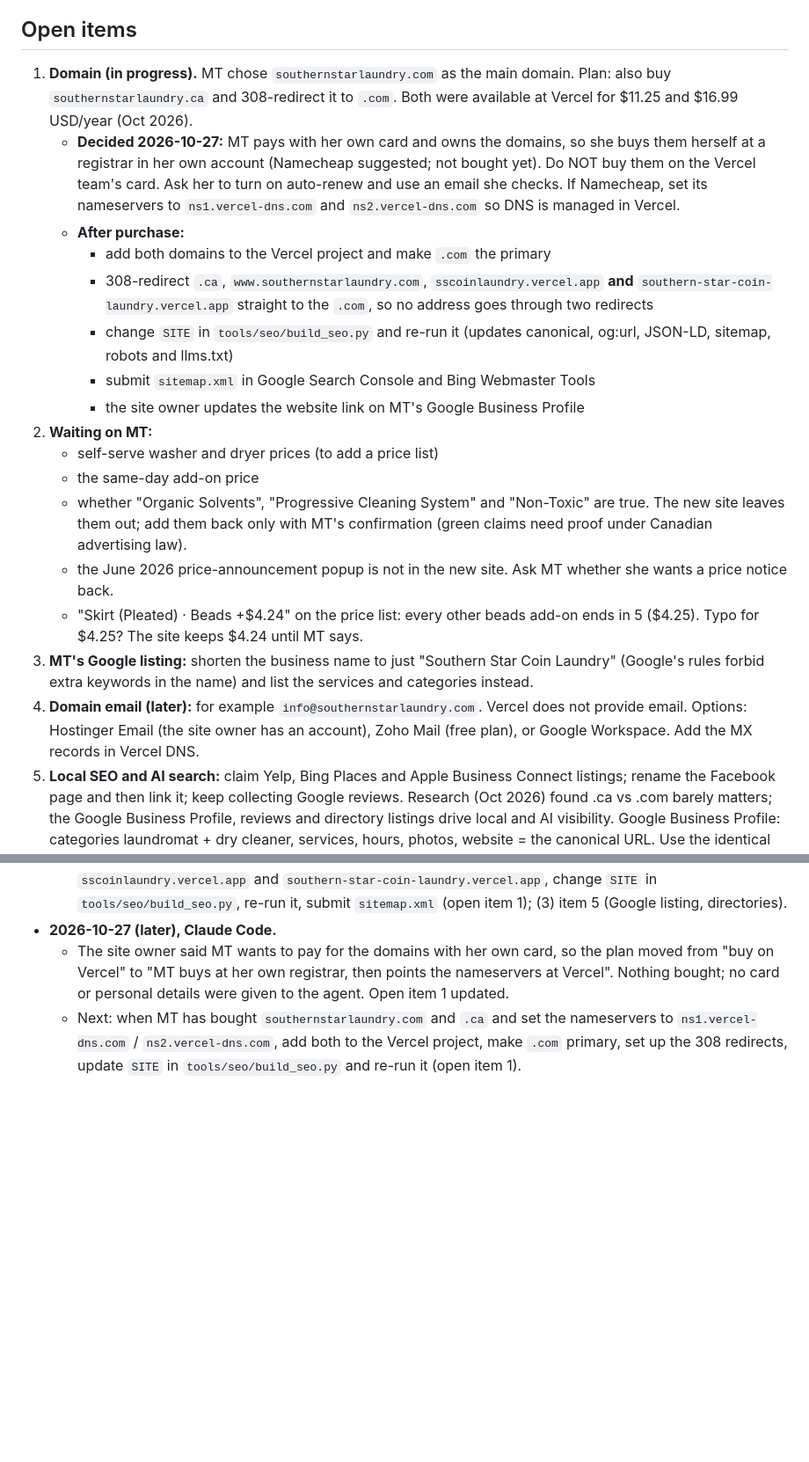
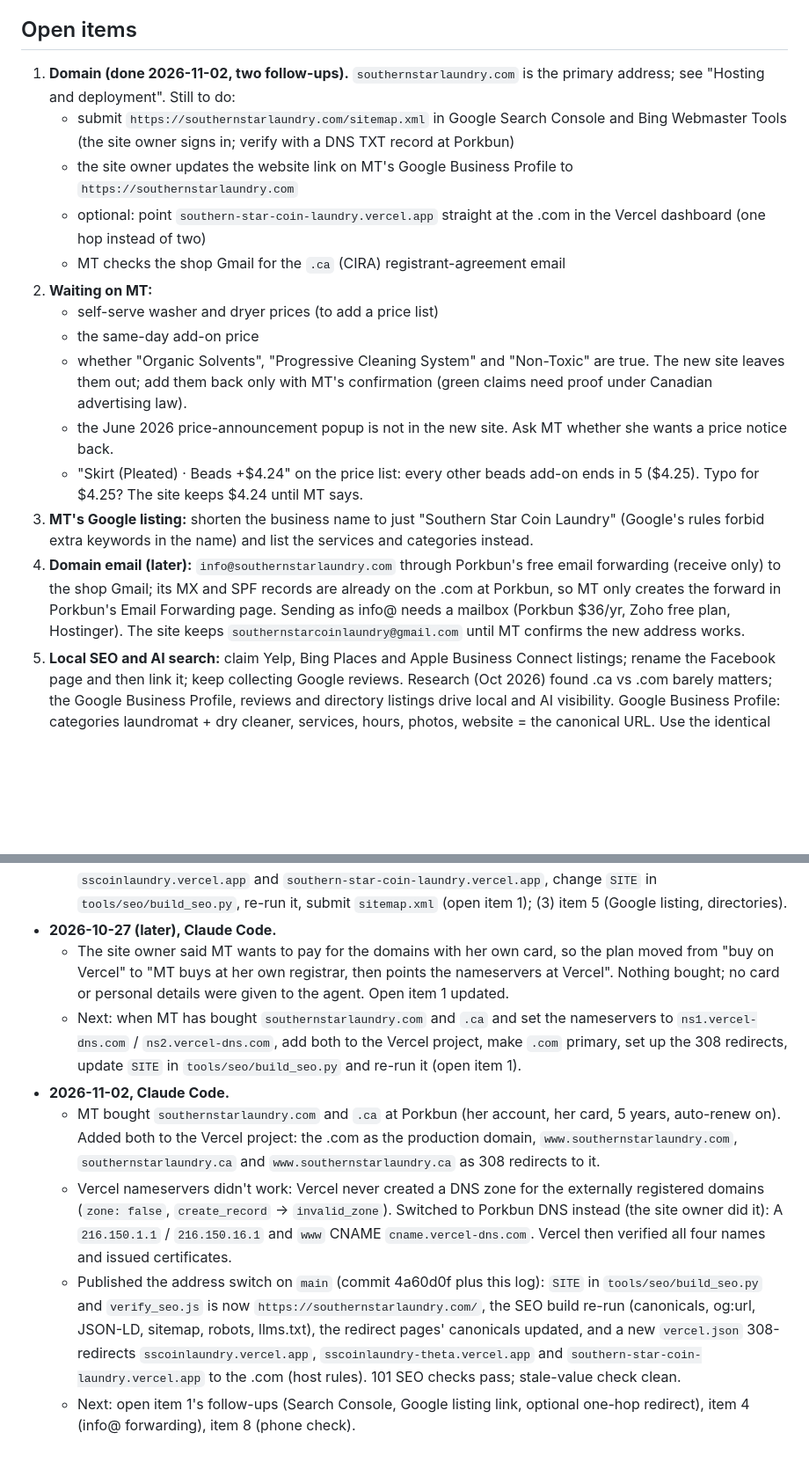
Before and after one commit to iphaminh/laundry-service-website, a Markdown page: AGENTS.md, 2 parts joined by grey strips. Shown at 88% size. Rendered like a GitHub page; blank space fills up the shorter version.

Commit message:
Record the domain setup in AGENTS.md
Co-Authored-By: Claude Opus 5.5 <noreply@anthropic.com>
Claude-Session: https://claude.ai/code/session_01X2GozaDa3V12D6uE9ythTR

```diff
--- a/AGENTS.md
+++ b/AGENTS.md
@@ -269,24 +270,16 @@ facts in this file always win over a design suggestion.
 
 ## Open items
 
-1. **Domain (in progress).** MT chose `southernstarlaundry.com` as the main domain.
-   Plan: also buy `southernstarlaundry.ca` and 308-redirect it to `.com`. Both were
-   available at Vercel for $11.25 and $16.99 USD/year (Oct 2026).
-   - **Decided 2026-10-27:** MT pays with her own card and owns the domains, so
-     she buys them herself at a registrar in her own account (Namecheap
-     suggested; not bought yet). Do NOT buy them on the Vercel team's card. Ask
-     her to turn on auto-renew and use an email she checks. If Namecheap, set its
-     nameservers to `ns1.vercel-dns.com` and `ns2.vercel-dns.com` so DNS is
-     managed in Vercel.
-   - **After purchase:**
-     - add both domains to the Vercel project and make `.com` the primary
-     - 308-redirect `.ca`, `www.southernstarlaundry.com`, `sscoinlaundry.vercel.app`
-       **and** `southern-star-coin-laundry.vercel.app` straight to the `.com`, so no
-       address goes through two redirects
-     - change `SITE` in `tools/seo/build_seo.py` and re-run it (updates
-       canonical, og:url, JSON-LD, sitemap, robots and llms.txt)
-     - submit `sitemap.xml` in Google Search Console and Bing Webmaster Tools
-     - the site owner updates the website link on MT's Google Business Profile
+1. **Domain (done 2026-11-02, two follow-ups).** `southernstarlaundry.com` is the
+   primary address; see "Hosting and deployment". Still to do:
+   - submit `https://southernstarlaundry.com/sitemap.xml` in Google Search Console and
+     Bing Webmaster Tools (the site owner signs in; verify with a DNS TXT record at
+     Porkbun)
+   - the site owner updates the website link on MT's Google Business Profile to
+     `https://southernstarlaundry.com`
+   - optional: point `southern-star-coin-laundry.vercel.app` straight at the .com in
+     the Vercel dashboard (one hop instead of two)
+   - MT checks the shop Gmail for the `.ca` (CIRA) registrant-agreement email
 2. **Waiting on MT:**
    - self-serve washer and dryer prices (to add a price list)
    - the same-day add-on price
@@ -300,9 +293,12 @@ facts in this file always win over a design suggestion.
 3. **MT's Google listing:** shorten the business name to just "Southern Star Coin
    Laundry" (Google's rules forbid extra keywords in the name) and list the services
    and categories instead.
-4. **Domain email (later):** for example `info@southernstarlaundry.com`. Vercel does
-   not provide email. Options: Hostinger Email (the site owner has an account),
-   Zoho Mail (free plan), or Google Workspace. Add the MX records in Vercel DNS.
+4. **Domain email (later):** `info@southernstarlaundry.com` through Porkbun's free
+   email forwarding (receive only) to the shop Gmail; its MX and SPF records are
+   already on the .com at Porkbun, so MT only creates the forward in Porkbun's Email
+   Forwarding page. Sending as info@ needs a mailbox (Porkbun $36/yr, Zoho free
+   plan, Hostinger). The site keeps `southernstarcoinlaundry@gmail.com` until MT
+   confirms the new address works.
 5. **Local SEO and AI search:** claim Yelp, Bing Places and Apple Business Connect
    listings; rename the Facebook page and then link it; keep collecting Google
    reviews. Research (Oct 2026) found .ca vs .com barely matters; the Google
@@ -616,3 +612,25 @@ merged/live), and what is next.
     nameservers to `ns1.vercel-dns.com` / `ns2.vercel-dns.com`, add both to the
     Vercel project, make `.com` primary, set up the 308 redirects, update
     `SITE` in `tools/seo/build_seo.py` and re-run it (open item 1).
+- **2026-11-02, Claude Code.**
+  - MT bought `southernstarlaundry.com` and `.ca` at Porkbun (her account, her
+    card, 5 years, auto-renew on). Added both to the Vercel project: the .com
+    as the production domain, `www.southernstarlaundry.com`,
+    `southernstarlaundry.ca` and `www.southernstarlaundry.ca` as 308 redirects
+    to it.
+  - Vercel nameservers didn't work: Vercel never created a DNS zone for the
+    externally registered domains (`zone: false`, `create_record` →
+    `invalid_zone`). Switched to Porkbun DNS instead (the site owner did it):
+    A `216.150.1.1` / `216.150.16.1` and `www` CNAME `cname.vercel-dns.com`.
+    Vercel then verified all four names and issued certificates.
+  - Published the address switch on `main` (commit 4a60d0f plus this log):
+    `SITE` in `tools/seo/build_seo.py` and `verify_seo.js` is now
+    `https://southernstarlaundry.com/`, the SEO build re-run (canonicals,
+    og:url, JSON-LD, sitemap, robots, llms.txt), the redirect pages'
+    canonicals updated, and a new `vercel.json` 308-redirects
+    `sscoinlaundry.vercel.app`, `sscoinlaundry-theta.vercel.app` and
+    `southern-star-coin-laundry.vercel.app` to the .com (host rules). 101 SEO
+    checks pass; stale-value check clean.
+  - Next: open item 1's follow-ups (Search Console, Google listing link,
+    optional one-hop redirect), item 4 (info@ forwarding), item 8 (phone
+    check).
```
Also changed, not shown: other parts of AGENTS.md (+6 -5 lines).
